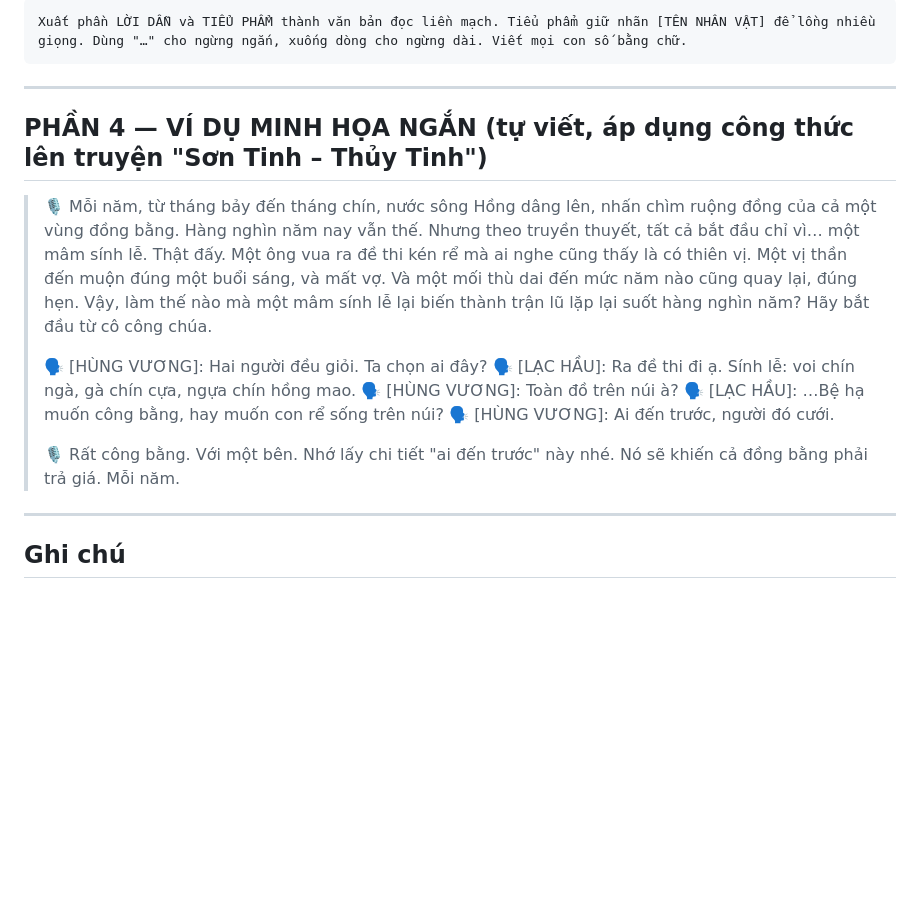
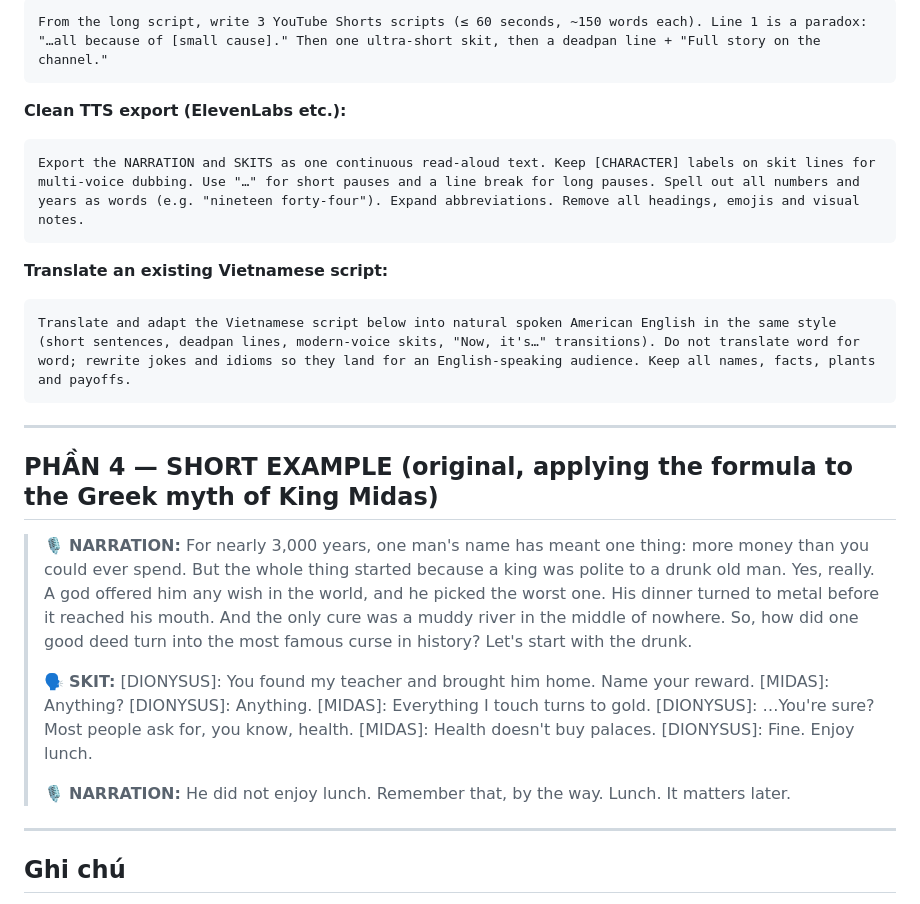
Before and after one commit to hikarudao128/Youtube-Video, a Markdown page: PROMPT_KE_CHUYEN.md, the part around one of its changes. Rendered like a GitHub page; blank space fills up the shorter version.

Commit message:
Convert storytelling prompt to produce English scripts
Co-Authored-By: Claude Opus 5.5 <noreply@anthropic.com>
Claude-Session: https://claude.ai/code/session_01MkoXGKdCipZiVjpQwBPF5U

````diff
--- a/PROMPT_KE_CHUYEN.md
+++ b/PROMPT_KE_CHUYEN.md
@@ -183,25 +154,38 @@ Từ kịch bản dài, viết 3 kịch bản Shorts (≤ 60 giây, ~150 từ).
 ```
-Xuất phần LỜI DẪN và TIỂU PHẨM thành văn bản đọc liền mạch. Tiểu phẩm giữ nhãn [TÊN NHÂN VẬT] để lồng nhiều giọng. Dùng "…" cho ngừng ngắn, xuống dòng cho ngừng dài. Viết mọi con số bằng chữ.
+From the long script, write 3 YouTube Shorts scripts (≤ 60 seconds, ~150 words each). Line 1 is a paradox: "…all because of [small cause]." Then one ultra-short skit, then a deadpan line + "Full story on the channel."
+```
+
+**Clean TTS export (ElevenLabs etc.):**
+```
+Export the NARRATION and SKITS as one continuous read-aloud text. Keep [CHARACTER] labels on skit lines for multi-voice dubbing. Use "…" for short pauses and a line break for long pauses. Spell out all numbers and years as words (e.g. "nineteen forty-four"). Expand abbreviations. Remove all headings, emojis and visual notes.
+```
+
+**Translate an existing Vietnamese script:**
+```
+Translate and adapt the Vietnamese script below into natural spoken American English in the same style (short sentences, deadpan lines, modern-voice skits, "Now, it's…" transitions). Do not translate word for word; rewrite jokes and idioms so they land for an English-speaking audience. Keep all names, facts, plants and payoffs.
 ```
 
 ---
 
-## PHẦN 4 — VÍ DỤ MINH HỌA NGẮN (tự viết, áp dụng công thức lên truyện "Sơn Tinh – Thủy Tinh")
+## PHẦN 4 — SHORT EXAMPLE (original, applying the formula to the Greek myth of King Midas)
 
-> 🎙 Mỗi năm, từ tháng bảy đến tháng chín, nước sông Hồng dâng lên, nhấn chìm ruộng đồng của cả một vùng đồng bằng. Hàng nghìn năm nay vẫn thế.
-> Nhưng theo truyền thuyết, tất cả bắt đầu chỉ vì… một mâm sính lễ.
-> Thật đấy.
-> Một ông vua ra đề thi kén rể mà ai nghe cũng thấy là có thiên vị. Một vị thần đến muộn đúng một buổi sáng, và mất vợ. Và một mối thù dai đến mức năm nào cũng quay lại, đúng hẹn.
-> Vậy, làm thế nào mà một mâm sính lễ lại biến thành trận lũ lặp lại suốt hàng nghìn năm? Hãy bắt đầu từ cô công chúa.
+> 🎙 **NARRATION:** For nearly 3,000 years, one man's name has meant one thing: more money than you could ever spend.
+> But the whole thing started because a king was polite to a drunk old man.
+> Yes, really.
+> A god offered him any wish in the world, and he picked the worst one. His dinner turned to metal before it reached his mouth. And the only cure was a muddy river in the middle of nowhere.
+> So, how did one good deed turn into the most famous curse in history? Let's start with the drunk.
 >
-> 🗣 [HÙNG VƯƠNG]: Hai người đều giỏi. Ta chọn ai đây?
-> 🗣 [LẠC HẦU]: Ra đề thi đi ạ. Sính lễ: voi chín ngà, gà chín cựa, ngựa chín hồng mao.
-> 🗣 [HÙNG VƯƠNG]: Toàn đồ trên núi à?
-> 🗣 [LẠC HẦU]: …Bệ hạ muốn công bằng, hay muốn con rể sống trên núi?
-> 🗣 [HÙNG VƯƠNG]: Ai đến trước, người đó cưới.
+> 🗣 **SKIT:**
+> [DIONYSUS]: You found my teacher and brought him home. Name your reward.
+> [MIDAS]: Anything?
+> [DIONYSUS]: Anything.
+> [MIDAS]: Everything I touch turns to gold.
+> [DIONYSUS]: …You're sure? Most people ask for, you know, health.
+> [MIDAS]: Health doesn't buy palaces.
+> [DIONYSUS]: Fine. Enjoy lunch.
 >
-> 🎙 Rất công bằng. Với một bên.
-> Nhớ lấy chi tiết "ai đến trước" này nhé. Nó sẽ khiến cả đồng bằng phải trả giá. Mỗi năm.
+> 🎙 **NARRATION:** He did not enjoy lunch.
+> Remember that, by the way. Lunch. It matters later.
 
 ---
 
````
Also changed, not shown: other parts of PROMPT_KE_CHUYEN.md (+108 -137 lines).
